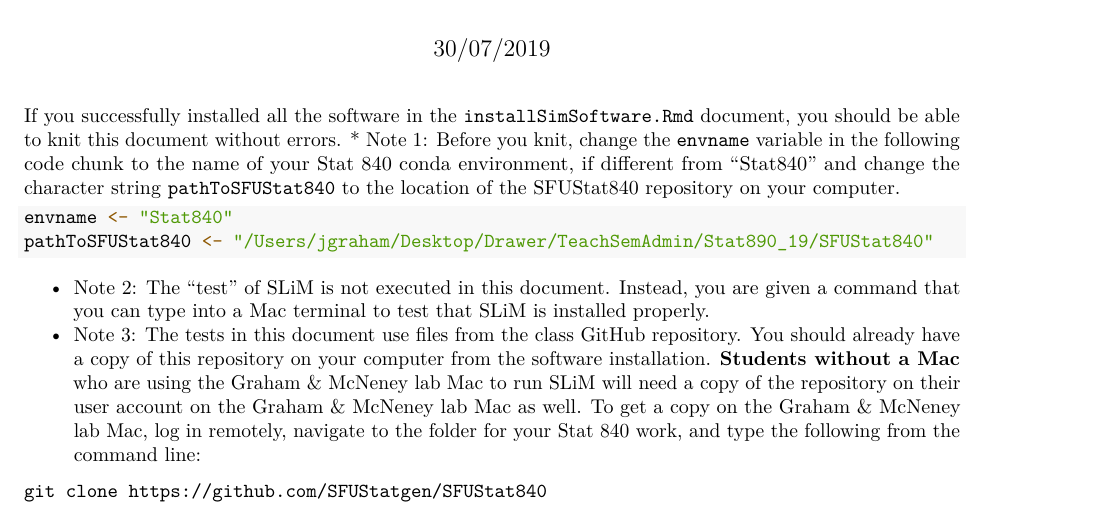
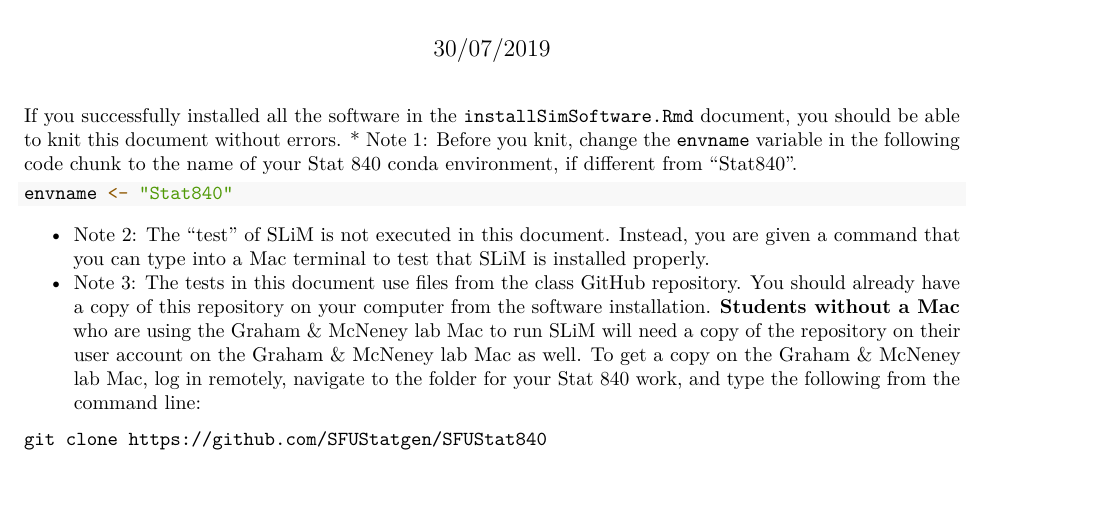
Before and after one commit to SFUStatgen/SFUStat840, an R Markdown document (InstallationNotes/testInst.Rmd): part of page 1 of 2, cut so that both start at the same text. Rendered offline with R 4.5, knitr and Pandoc, then LaTeX, with nearby package versions; some code elsewhere in the file could not run offline.

Commit message:
tidy testInst.Rmd

````diff
--- a/InstallationNotes/testInst.Rmd
+++ b/InstallationNotes/testInst.Rmd
@@ -17,13 +17,9 @@ errors.
 * Note 1: Before you knit, change the `envname`
 variable in the following code chunk to the
 name of your Stat 840 conda environment,
-if different from "Stat840" and change
-the character string `pathToSFUStat840`
-to the location of the SFUStat840 repository on
-your computer.
+if different from "Stat840".
 ```{r}
 envname <- "Stat840"
-pathToSFUStat840 <- "/Users/jgraham/Desktop/Drawer/TeachSemAdmin/Stat890_19/SFUStat840"
 ```
 * Note 2: The "test" of SLiM is not executed
 in this document. Instead, you are given
````
